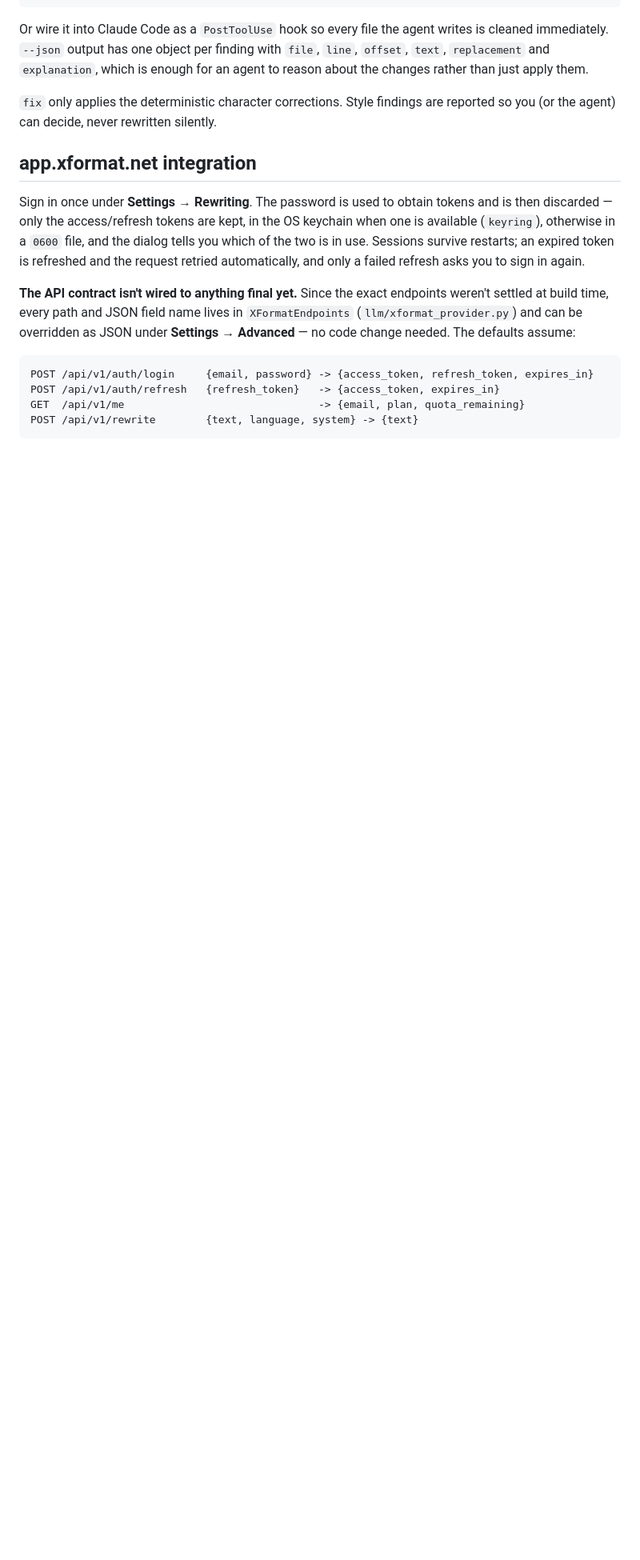
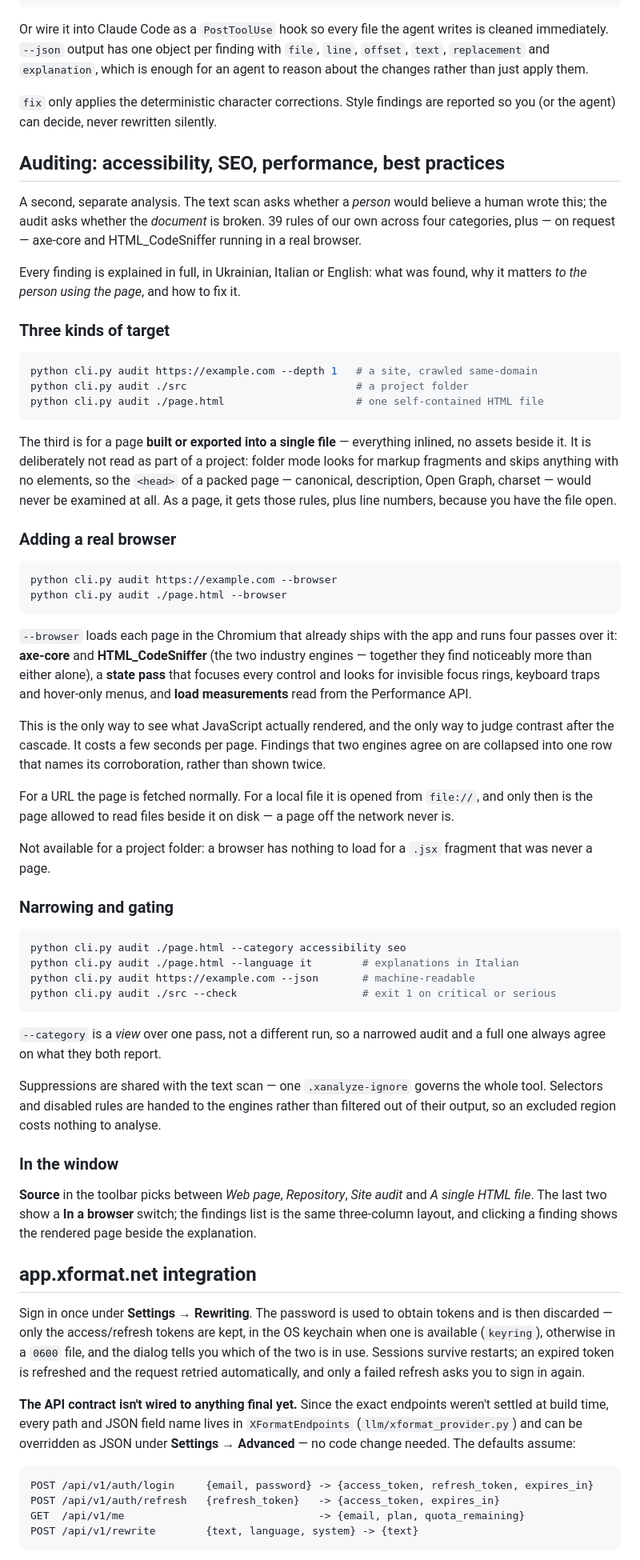
Before and after one commit to vlad-demchyk/xAnalyze-, a Markdown page: README.md, the part around one of its changes. Shown at 80% size. GitHub-like rendering; blank space fills up the shorter version.

Commit message:
docs: як користуватися аудитом і як зібрати бандл
README не описував режим аудиту взагалі, хоча це половина інструмента:
три види цілі, браузерний прохід, звуження за категоріями і гейт для
пайплайна. Розділ про збірку описував команду, якої вже немає, і мовчав
про єдине, що в ній насправді важливе - лагодження розкладки
QtWebEngine, без якого зібраний застосунок втрачає і прев'ю, і весь
браузерний прохід.

````diff
--- a/README.md
+++ b/README.md
@@ -184,6 +184,80 @@ apply them.
 `fix` only applies the deterministic character corrections. Style findings
 are reported so you (or the agent) can decide, never rewritten silently.
 
+## Auditing: accessibility, SEO, performance, best practices
+
+A second, separate analysis. The text scan asks whether a *person* would
+believe a human wrote this; the audit asks whether the *document* is broken.
+39 rules of our own across four categories, plus — on request — axe-core and
+HTML_CodeSniffer running in a real browser.
+
+Every finding is explained in full, in Ukrainian, Italian or English: what was
+found, why it matters *to the person using the page*, and how to fix it.
+
+### Three kinds of target
+
+```bash
+python cli.py audit https://example.com --depth 1   # a site, crawled same-domain
+python cli.py audit ./src                           # a project folder
+python cli.py audit ./page.html                     # one self-contained HTML file
+```
+
+The third is for a page **built or exported into a single file** — everything
+inlined, no assets beside it. It is deliberately not read as part of a project:
+folder mode looks for markup fragments and skips anything with no elements, so
+the `<head>` of a packed page — canonical, description, Open Graph, charset —
+would never be examined at all. As a page, it gets those rules, plus line
+numbers, because you have the file open.
+
+### Adding a real browser
+
+```bash
+python cli.py audit https://example.com --browser
+python cli.py audit ./page.html --browser
+```
+
+`--browser` loads each page in the Chromium that already ships with the app and
+runs four passes over it: **axe-core** and **HTML_CodeSniffer** (the two
+industry engines — together they find noticeably more than either alone), a
+**state pass** that focuses every control and looks for invisible focus rings,
+keyboard traps and hover-only menus, and **load measurements** read from the
+Performance API.
+
+This is the only way to see what JavaScript actually rendered, and the only way
+to judge contrast after the cascade. It costs a few seconds per page. Findings
+that two engines agree on are collapsed into one row that names its
+corroboration, rather than shown twice.
+
+For a URL the page is fetched normally. For a local file it is opened from
+`file://`, and only then is the page allowed to read files beside it on disk —
+a page off the network never is.
+
+Not available for a project folder: a browser has nothing to load for a `.jsx`
+fragment that was never a page.
+
+### Narrowing and gating
+
+```bash
+python cli.py audit ./page.html --category accessibility seo
+python cli.py audit ./page.html --language it        # explanations in Italian
+python cli.py audit https://example.com --json       # machine-readable
+python cli.py audit ./src --check                    # exit 1 on critical or serious
+```
+
+`--category` is a *view* over one pass, not a different run, so a narrowed
+audit and a full one always agree on what they both report.
+
+Suppressions are shared with the text scan — one `.xanalyze-ignore` governs the
+whole tool. Selectors and disabled rules are handed to the engines rather than
+filtered out of their output, so an excluded region costs nothing to analyse.
+
+### In the window
+
+**Source** in the toolbar picks between *Web page*, *Repository*, *Site audit*
+and *A single HTML file*. The last two show a **In a browser** switch; the
+findings list is the same three-column layout, and clicking a finding shows the
+rendered page beside the explanation.
+
 ## app.xformat.net integration
 
 Sign in once under **Settings → Rewriting**. The password is used to
````
Also changed, not shown: other parts of README.md (+21 -8 lines).
